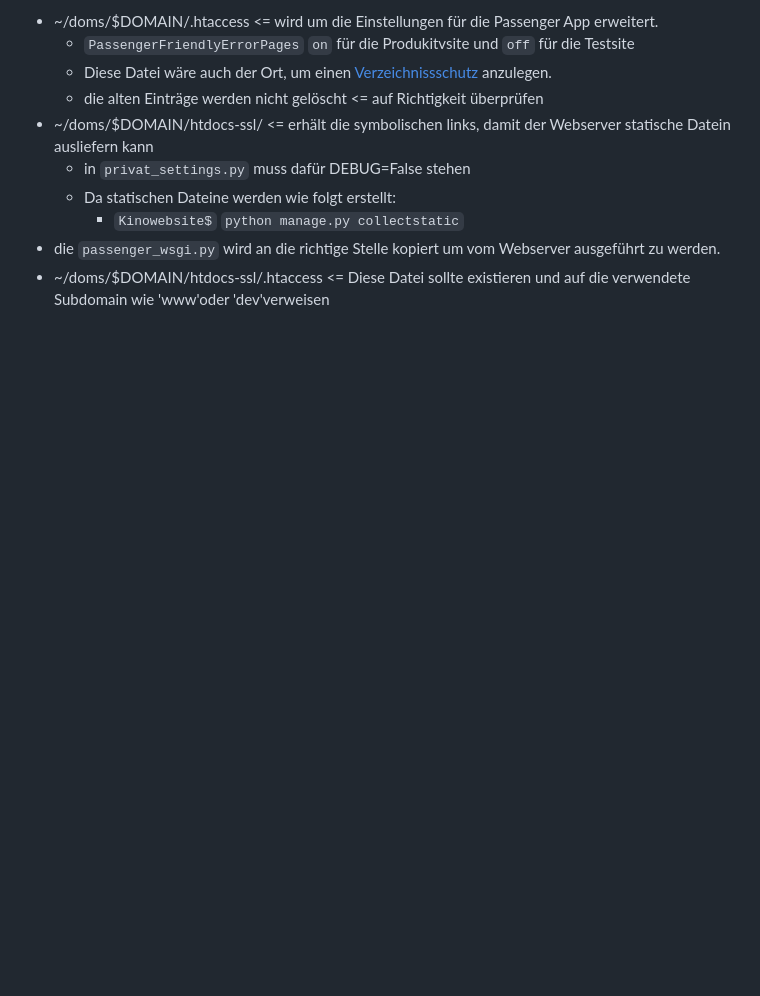
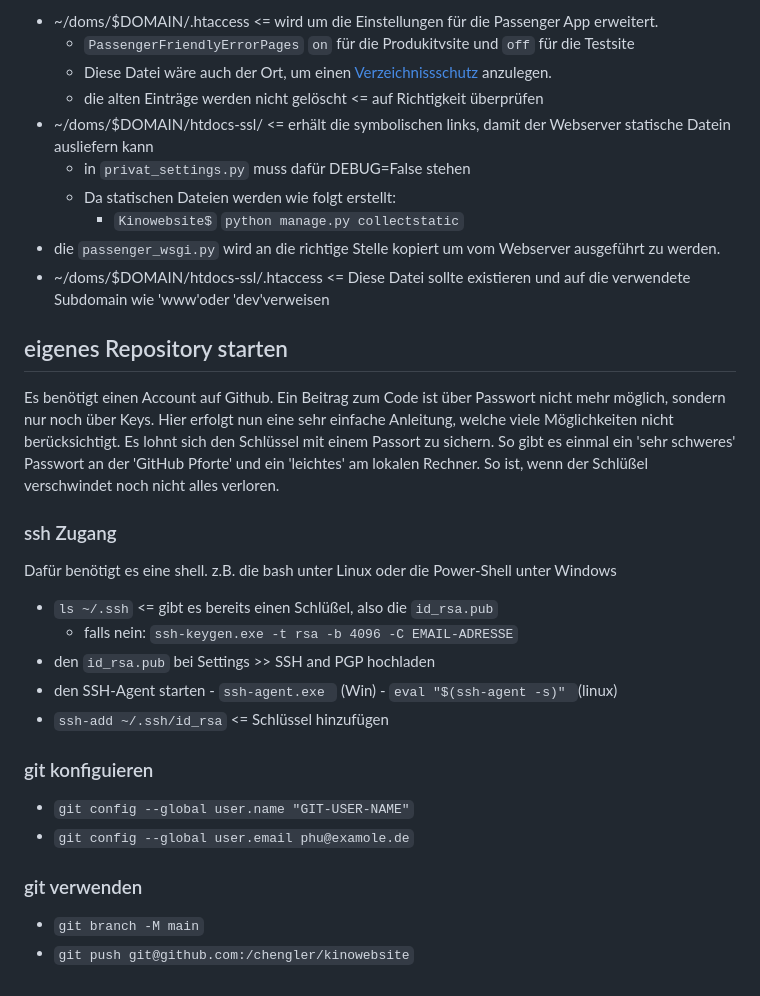
Before and after one commit to chengler/kinowebsite, a Markdown page: README.md, the part around the change. Drawn GitHub-style; blank space fills up the shorter version.

```diff
--- a/README.md
+++ b/README.md
@@ -91,7 +91,28 @@ Wechseln Sie in den Ordner `kinoserver/hostsharing`. Dort finden sich Skripte, w
     -  die alten Einträge werden nicht gelöscht <= auf Richtigkeit überprüfen
 - ~/doms/$DOMAIN/htdocs-ssl/ <= erhält die symbolischen links, damit der Webserver statische Datein ausliefern kann
     - in `privat_settings.py` muss dafür DEBUG=False stehen
-    - Da statischen Dateine werden wie folgt erstellt:
+    - Da statischen Dateien werden wie folgt erstellt:
         - `Kinowebsite$` `python manage.py collectstatic`
  - die `passenger_wsgi.py` wird an die richtige Stelle kopiert um vom Webserver ausgeführt zu werden.
 -  ~/doms/$DOMAIN/htdocs-ssl/.htaccess <= Diese Datei sollte existieren und auf die verwendete Subdomain wie  'www'oder  'dev'verweisen
+
+## eigenes Repository starten
+Es benötigt einen Account auf Github. Ein Beitrag zum Code ist über Passwort nicht mehr möglich, sondern nur noch über Keys. Hier erfolgt nun eine sehr einfache Anleitung, welche viele Möglichkeiten nicht berücksichtigt.
+Es lohnt sich den Schlüssel mit einem Passort zu sichern. So gibt es einmal ein 'sehr schweres' Passwort an der 'GitHub Pforte' und ein 'leichtes' am lokalen Rechner. So ist, wenn der Schlüßel verschwindet noch nicht alles verloren.
+### ssh Zugang
+Dafür benötigt es eine shell. z.B. die bash unter Linux oder die Power-Shell unter Windows
+- `ls ~/.ssh` <= gibt es bereits einen Schlüßel, also die `id_rsa.pub`
+    - falls nein: `ssh-keygen.exe -t rsa -b 4096 -C EMAIL-ADRESSE`
+- den `id_rsa.pub` bei Settings >> SSH and PGP  hochladen
+- den SSH-Agent starten
+      - `ssh-agent.exe ` (Win)
+      - `eval "$(ssh-agent -s)" `(linux)
+- `ssh-add ~/.ssh/id_rsa` <= Schlüssel hinzufügen
+
+### git konfiguieren
+- `git config --global user.name "GIT-USER-NAME"`
+- `git config --global user.email phu@examole.de`
+
+### git verwenden
+- `git branch -M main`
+- `git push git@github.com:/chengler/kinowebsite`
```
